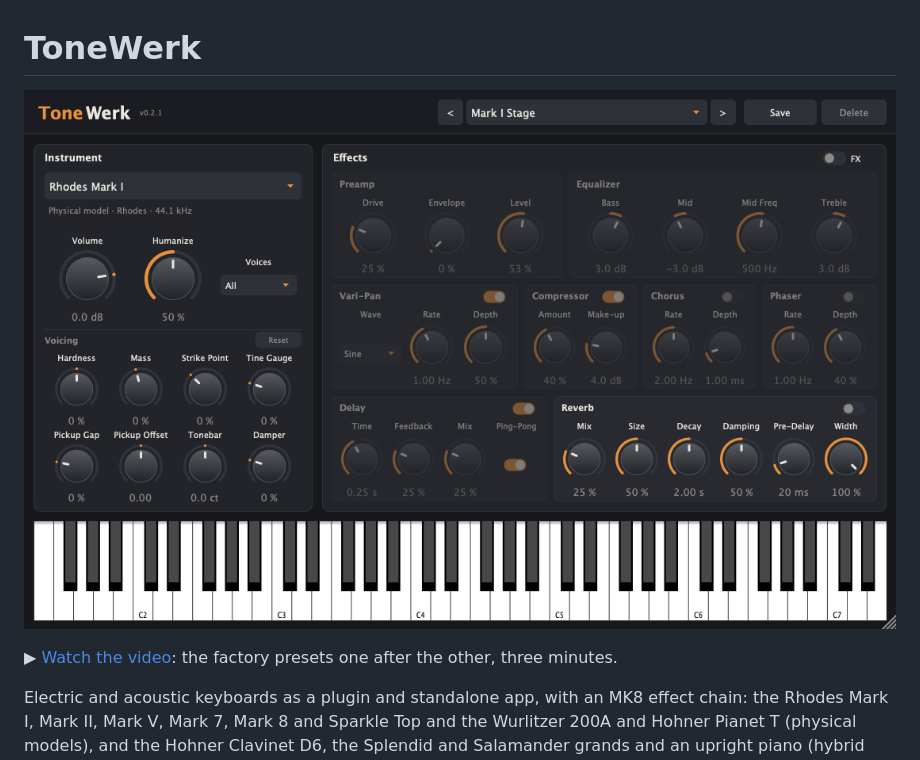
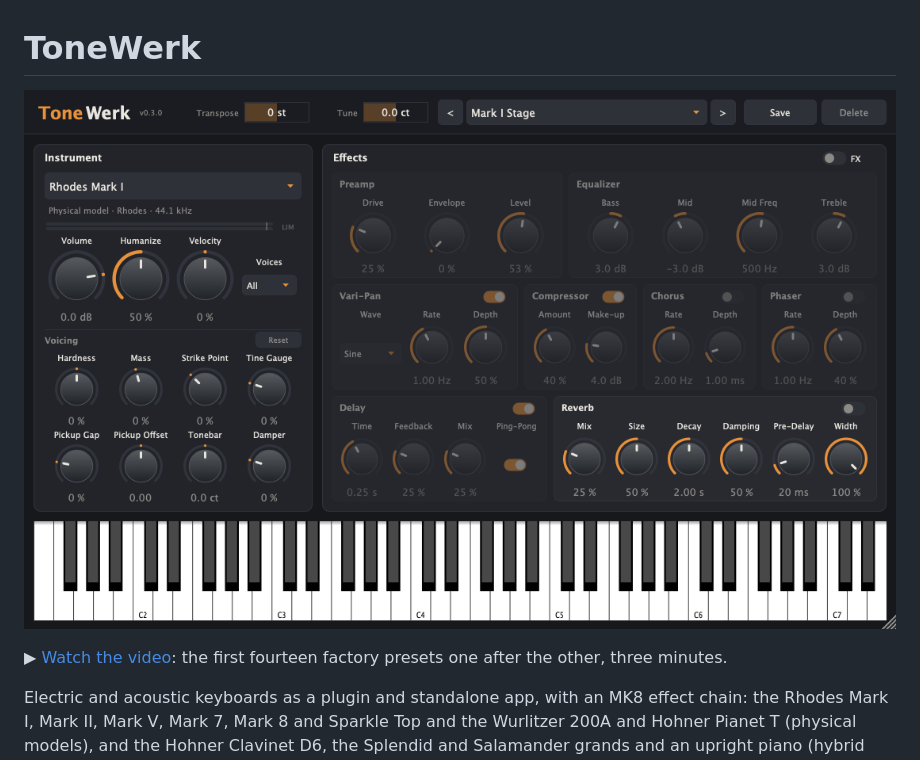
Before and after one commit to Michi71/ToneWerk, a Markdown page: README.md, the part around the change. Drawn GitHub-style; pictures changed too: docs/images/tonewerk.png.

```diff
--- a/README.md
+++ b/README.md
@@ -2,7 +2,7 @@
 
 [![ToneWerk: preset bar, instrument and voicing, the MK8 effect chain and reverb, the keyboard of the instrument – click for the video](docs/images/tonewerk.png)](https://youtu.be/U0xUk3iMI5s)
 
-▶ [Watch the video](https://youtu.be/U0xUk3iMI5s): the factory presets one after the other, three minutes.
+▶ [Watch the video](https://youtu.be/U0xUk3iMI5s): the first fourteen factory presets one after the other, three minutes.
 
 Electric and acoustic keyboards as a plugin and standalone app, with an MK8 effect chain: the Rhodes Mark I, Mark II, Mark V,
 Mark 7, Mark 8 and Sparkle Top and the Wurlitzer 200A and Hohner Pianet T (physical models), and the Hohner Clavinet D6, the
```
Also changed, not shown: packaging/RELEASE_NOTES.md (+35 -16 lines), 1 other file.
